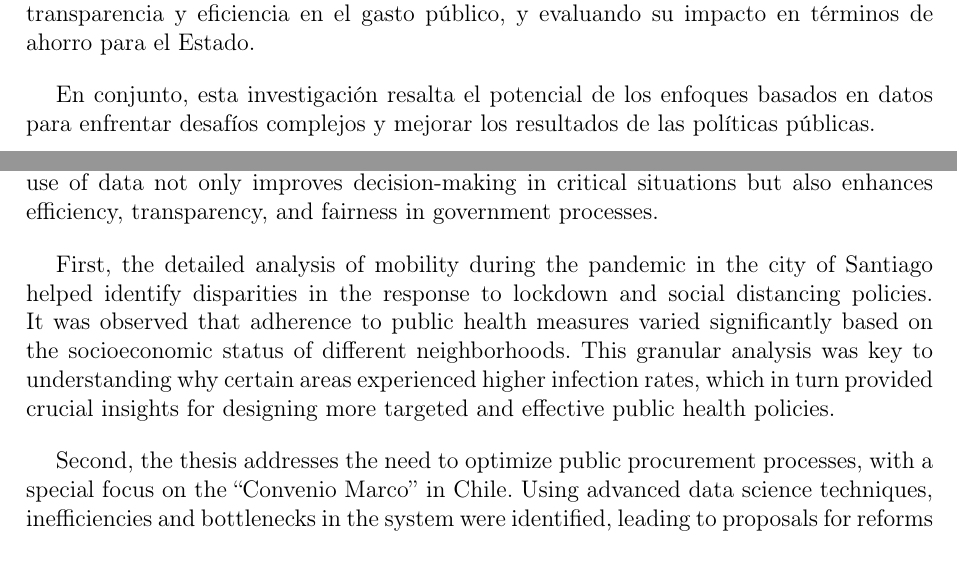
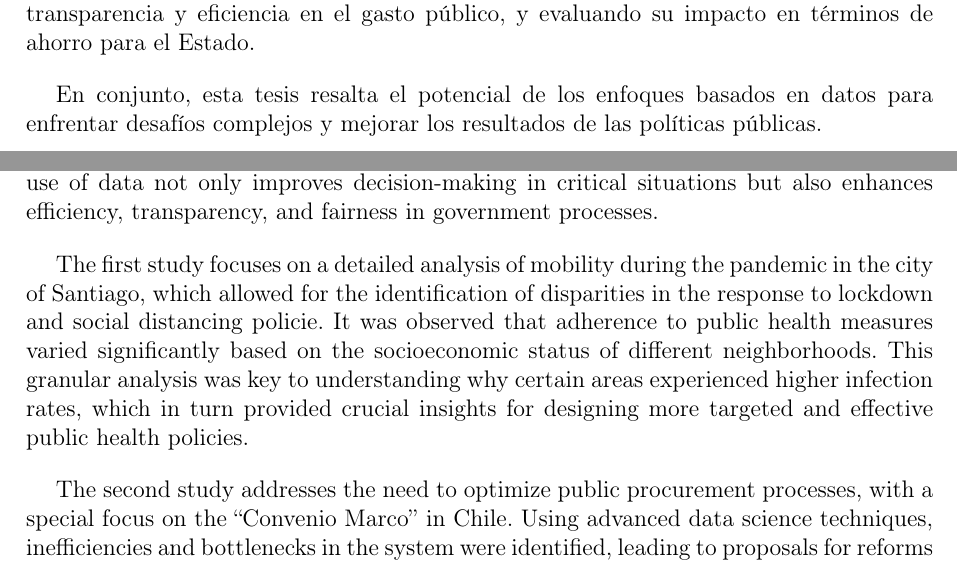
Before and after one commit to edu21lara/tesis_phd, a LaTeX thesis (tesis.tex, which reads intro.tex): two parts of pages 2 and 9 of 56, joined at a grey line, cut so that both start at the same text. Compiled offline with pdfLaTeX.

Commit message:
feat(tex): Cambios menores en intro y abstract. Correcciones de Tati.

```diff
--- a/intro.tex
+++ b/intro.tex
@@ -16,8 +16,8 @@ In recent decades, the use of data science has transformed the way organizations
 
 In this context, this thesis focuses on two applied areas of vital importance for the social and economic development of countries: the management of the COVID-19 pandemic and the redesign of public procurement mechanisms. These two cases demonstrate how the use of data not only improves decision-making in critical situations but also enhances efficiency, transparency, and fairness in government processes.
 
-First, the detailed analysis of mobility during the pandemic in the city of Santiago helped identify disparities in the response to lockdown and social distancing policies. It was observed that adherence to public health measures varied significantly based on the socioeconomic status of different neighborhoods. This granular analysis was key to understanding why certain areas experienced higher infection rates, which in turn provided crucial insights for designing more targeted and effective public health policies.
+The first study focuses on a detailed analysis of mobility during the pandemic in the city of Santiago, which allowed for the identification of disparities in the response to lockdown and social distancing policie. It was observed that adherence to public health measures varied significantly based on the socioeconomic status of different neighborhoods. This granular analysis was key to understanding why certain areas experienced higher infection rates, which in turn provided crucial insights for designing more targeted and effective public health policies.
 
-Second, the thesis addresses the need to optimize public procurement processes, with a special focus on the “Convenio Marco” in Chile. Using advanced data science techniques, inefficiencies and bottlenecks in the system were identified, leading to proposals for reforms that improve transparency and the efficiency of public spending. This area of study is particularly relevant, as more efficient use of public resources can translate into better services for the population.
+The second study addresses the need to optimize public procurement processes, with a special focus on the “Convenio Marco” in Chile. Using advanced data science techniques, inefficiencies and bottlenecks in the system were identified, leading to proposals for reforms that improve transparency and the efficiency of public spending. This area of study is particularly relevant, as more efficient use of public resources can translate into better services for the population.
 
 Both cases reflect how data science can be a powerful tool to solve structural problems in the public sector, improving efficiency in times of crisis and in the everyday functioning of the state. This research highlights the importance of developing analytical capacities within institutions to better address future challenges in a more informed and efficient manner.
--- a/tesis.tex
+++ b/tesis.tex
@@ -18,7 +18,7 @@
 \auspicio{}
 \date{2024}
 \guia{Marcelo Olivares}
-\carrera{Doctora en Sistemas de Ingeniería}
+\carrera{Doctorado en Sistemas de Ingeniería}
 \memoria{Tesis para optar al Grado de \break  Doctor en Sistemas de Ingeniería}
 \comision{xxx, yyy, zzz}
 
@@ -40,7 +40,7 @@ El primer caso analiza los patrones de movilidad durante los confinamientos en S
 
 El segundo caso aborda las ineficiencias en el sistema de contratación pública "Convenio Marco" de Chile, proponiendo reformas basadas en el análisis de datos para mejorar la transparencia y eficiencia en el gasto público, y evaluando su impacto en términos de ahorro para el Estado.
 
-En conjunto, esta investigación resalta el potencial de los enfoques basados en datos para enfrentar desafíos complejos y mejorar los resultados de las políticas públicas.
+En conjunto, esta tesis resalta el potencial de los enfoques basados en datos para enfrentar desafíos complejos y mejorar los resultados de las políticas públicas.
 
 \end{abstract}
 
```
Also changed, not shown: procurement-paper.tex (+2 -3 lines), intro.tex (2 more changed lines).
